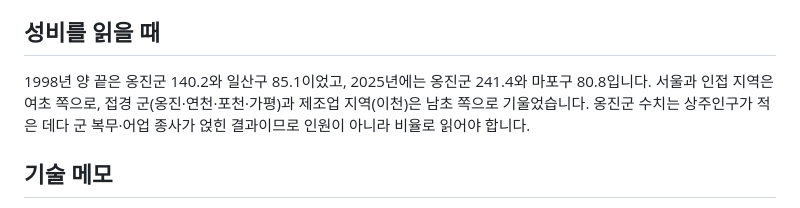
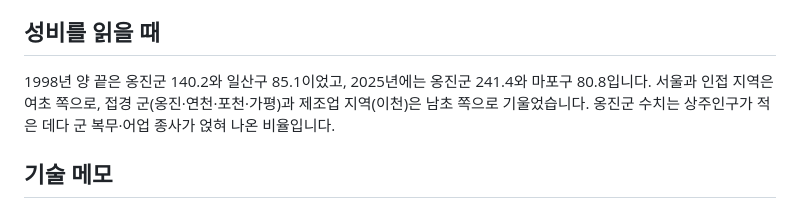
Before and after one commit to wherewindstay/gendered-space, a Markdown page: README.ko.md, the part around the change. GitHub-like rendering.

```diff
--- a/README.ko.md
+++ b/README.ko.md
@@ -46,7 +46,7 @@
 
 ## 성비를 읽을 때
 
-1998년 양 끝은 옹진군 140.2와 일산구 85.1이었고, 2025년에는 옹진군 241.4와 마포구 80.8입니다. 서울과 인접 지역은 여초 쪽으로, 접경 군(옹진·연천·포천·가평)과 제조업 지역(이천)은 남초 쪽으로 기울었습니다. 옹진군 수치는 상주인구가 적은 데다 군 복무·어업 종사가 얹힌 결과이므로 인원이 아니라 비율로 읽어야 합니다.
+1998년 양 끝은 옹진군 140.2와 일산구 85.1이었고, 2025년에는 옹진군 241.4와 마포구 80.8입니다. 서울과 인접 지역은 여초 쪽으로, 접경 군(옹진·연천·포천·가평)과 제조업 지역(이천)은 남초 쪽으로 기울었습니다. 옹진군 수치는 상주인구가 적은 데다 군 복무·어업 종사가 얹혀 나온 비율입니다.
 
 ## 기술 메모
 
```
Also changed, not shown: README.md (+1 -1 lines).
